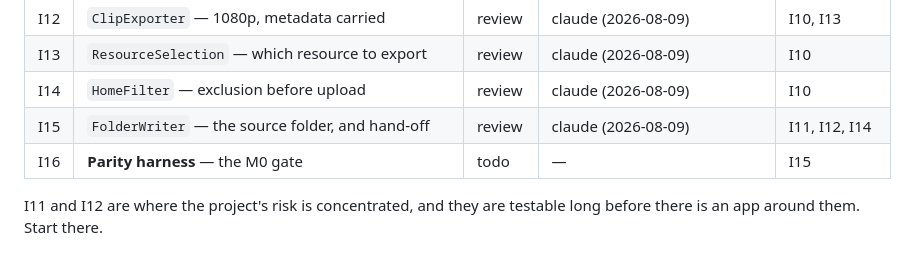
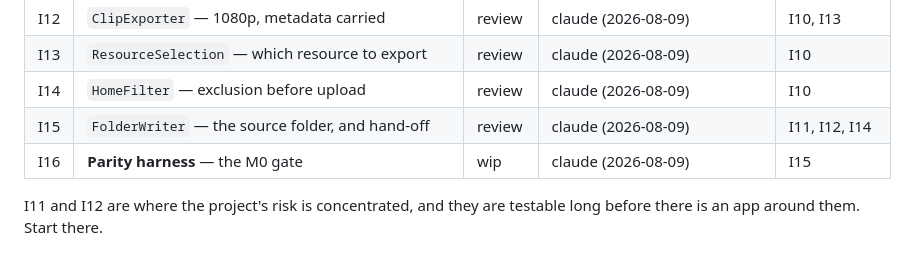
Before and after one commit to victor-huang/travel-story-book, a Markdown page: dev_plan/ios_implementation_tracker.md, the part around the change. GitHub-like rendering.

Commit message:
plan: claim I16, the parity harness
Committing the claim on its own and before any code, per the process fix in
the I15 retro entry: an uncommitted claim is invisible outside its own tree,
which is how two agents took I15 at once.

Co-Authored-By: Claude Fable 5 <noreply@anthropic.com>

```diff
--- a/dev_plan/ios_implementation_tracker.md
+++ b/dev_plan/ios_implementation_tracker.md
@@ -248,7 +248,7 @@ on.** It is shippable alone for anyone with a laptop.
 | I13 | `ResourceSelection` — which resource to export | review | claude (2026-08-09) | I10 |
 | I14 | `HomeFilter` — exclusion before upload | review | claude (2026-08-09) | I10 |
 | I15 | `FolderWriter` — the source folder, and hand-off | review | claude (2026-08-09) | I11, I12, I14 |
-| I16 | **Parity harness** — the M0 gate | todo | — | I15 |
+| I16 | **Parity harness** — the M0 gate | wip | claude (2026-08-09) | I15 |
 
 I11 and I12 are where the project's risk is concentrated, and they are testable long before there
 is an app around them. Start there.
```
